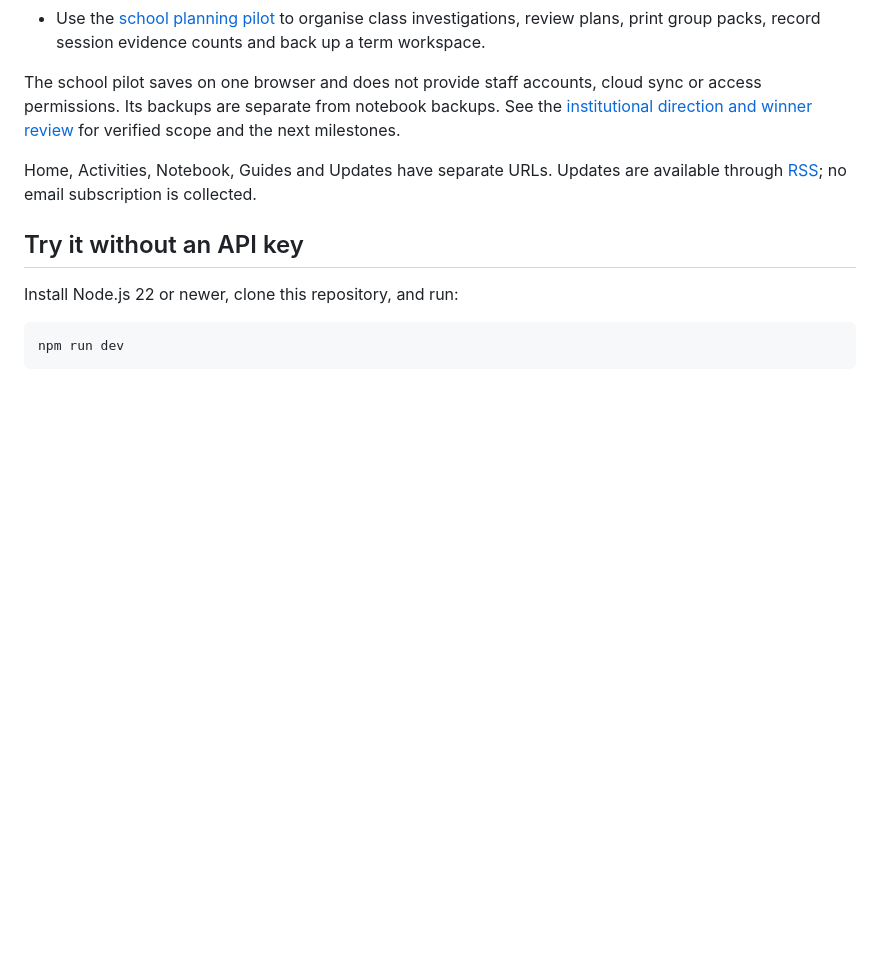
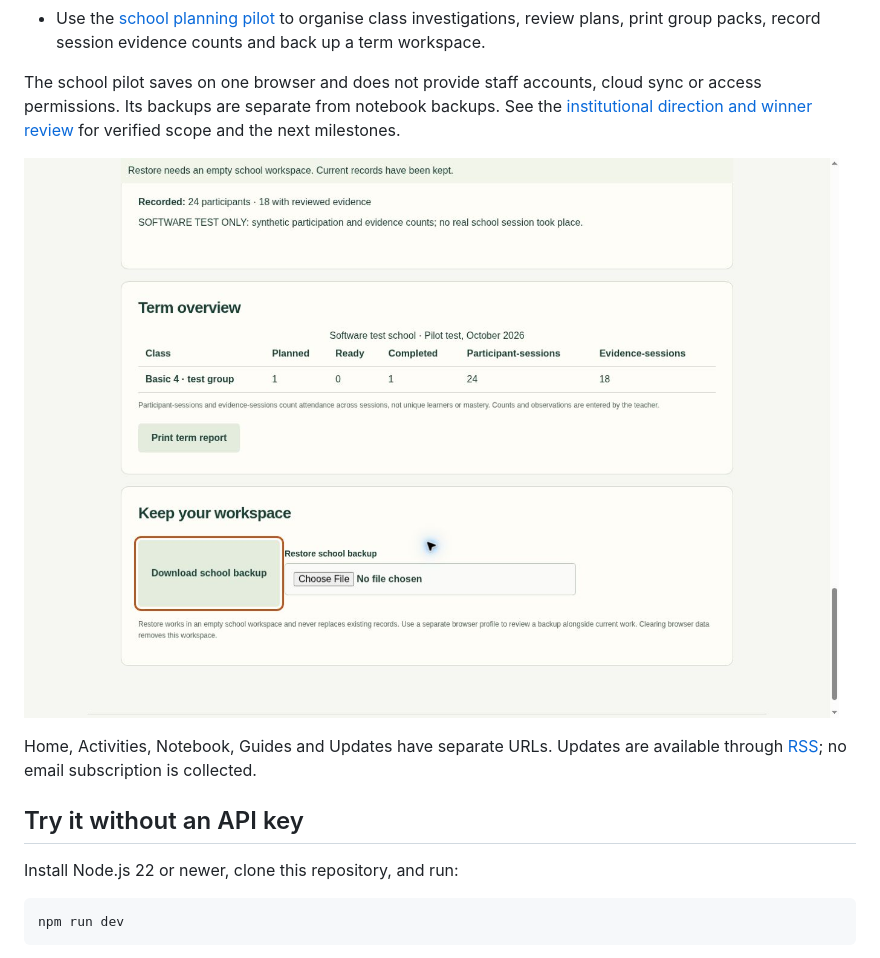
Before and after one commit to PHONIEXz/OutsideClass, a Markdown page: README.md, the part around the change. Drawn GitHub-style; pictures changed too: docs/school-preview.jpg (added); blank space fills up the shorter version.

```diff
--- a/README.md
+++ b/README.md
@@ -30,6 +30,8 @@ The application source is shared under the [MIT licence](LICENSE). When reusing
 - Use the [school planning pilot](https://outsideclass-phoenix.vercel.app/school) to organise class investigations, review plans, print group packs, record session evidence counts and back up a term workspace.
 
 The school pilot saves on one browser and does not provide staff accounts, cloud sync or access permissions. Its backups are separate from notebook backups. See the [institutional direction and winner review](docs/institutional-direction.md) for verified scope and the next milestones.
+
+![School pilot term report with clearly labelled synthetic test data](docs/school-preview.jpg)
 
 Home, Activities, Notebook, Guides and Updates have separate URLs. Updates are available through [RSS](https://outsideclass-phoenix.vercel.app/updates.xml); no email subscription is collected.
 
```
Also changed, not shown: docs/institutional-direction.md (+8 -0 lines), 1 other file.
